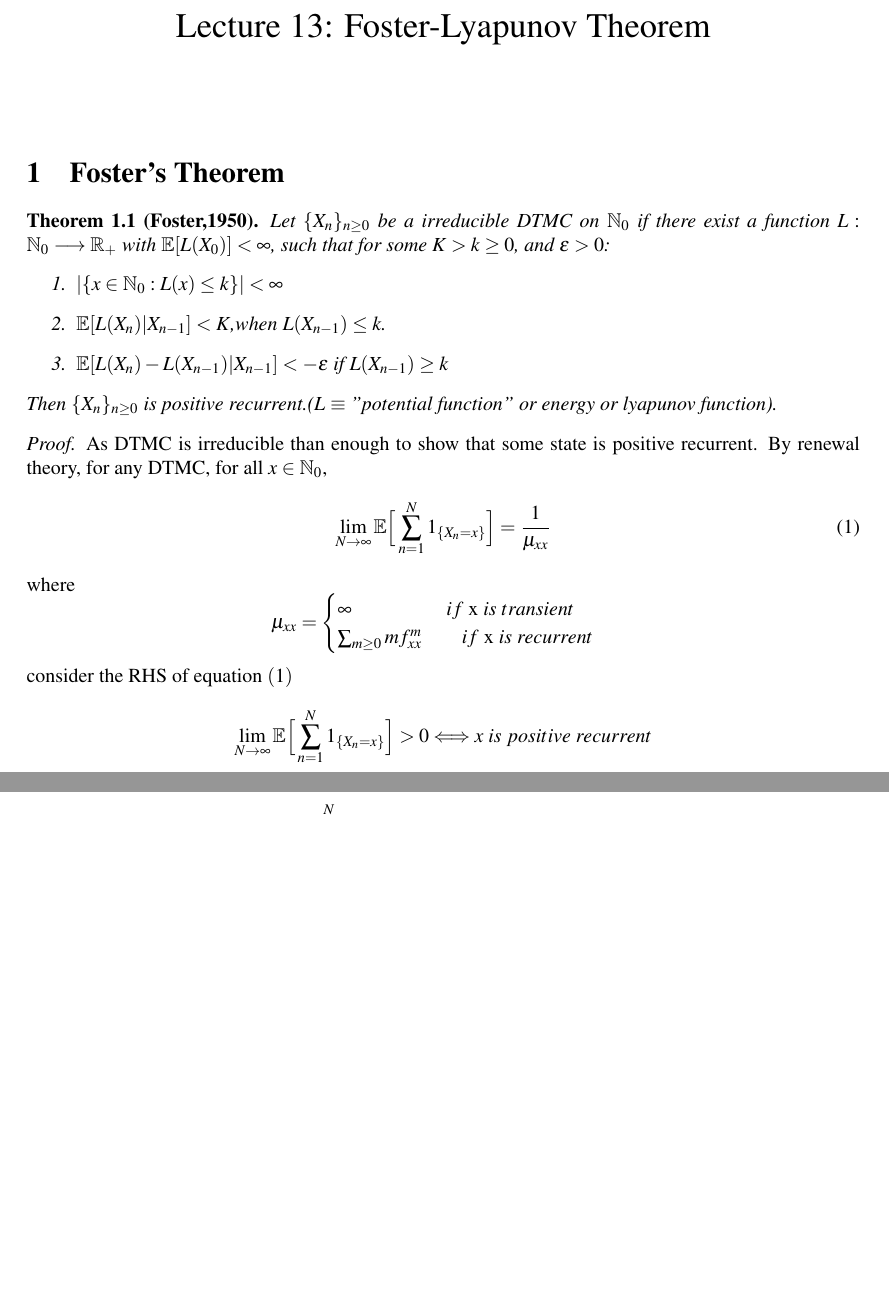
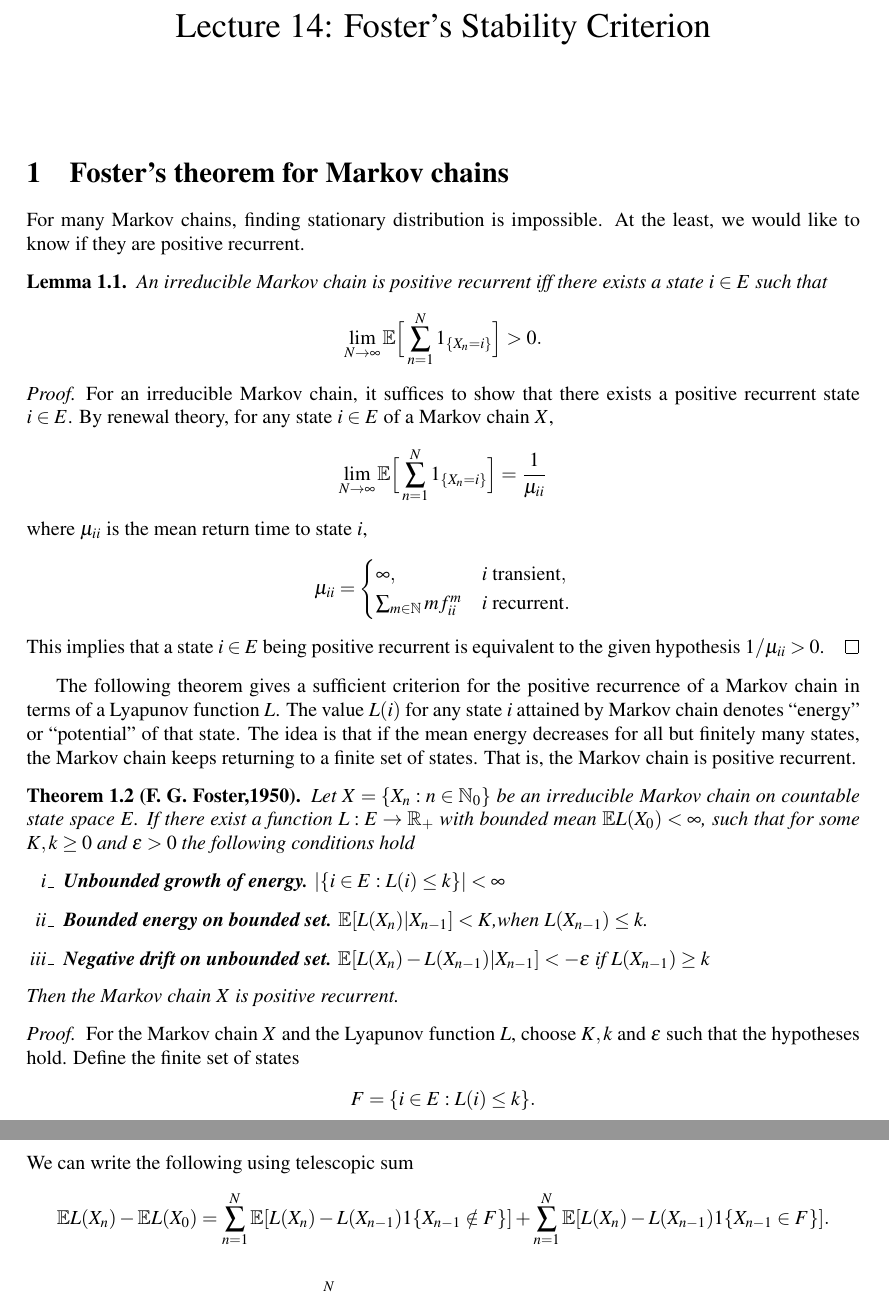
Before and after one commit to TeachingReps/Stochastic-Processes, a LaTeX document (lecture-14.tex): two parts of pages 1 and 2 of 4, joined at a grey line, cut at the place of the change, the shorter picture padded with empty space. Compiled offline with pdfLaTeX.

Commit message:
Editing lectures

```diff
--- a/lecture-14.tex
+++ b/lecture-14.tex
@@ -1,37 +1,75 @@
 \documentclass[a4paper,10pt,english]{article}
 \input{header}
 %opening
-\title{Lecture 13: Foster-Lyapunov Theorem}
+\title{Lecture 14: Foster's Stability Criterion}
 \date{}%01 Mar 2016}
 \author{}
 
 \begin{document}
 \maketitle
-\section{Foster's Theorem}
-\begin{thm}[Foster,1950]
-Let $\{X_n\}_{n \geq 0}$ be a irreducible DTMC on $\mathbb{N}_0$ if there exist a function $L : \mathbb{N}_0 \longrightarrow \mathbb{R}_+$ with $\mathbb{E}[L(X_0)] < \infty$, such that for some $K>k\geq0$, and $\epsilon>0$:
-\begin{enumerate}
-\item $|\{x \in \mathbb{N}_0 : L(x) \leq k\}| < \infty$
-\item $\mathbb{E}[L(X_n)|X_{n-1}] < K$,when $L(X_{n-1}) \leq k$.
-\item $\mathbb{E}[L(X_n)-L(X_{n-1})|X_{n-1}] < -\epsilon$ if $L(X_{n-1})\geq k$
+\section{Foster's theorem for Markov chains}
+For many Markov chains, finding stationary distribution is impossible.
+At the least, we would like to know if they are positive recurrent.
+
+\begin{lem}
+An irreducible Markov chain is positive recurrent iff there exists a state $i \in E$ such that
+\begin{align*}
+\lim_{N \to \infty} \E\Big[ \sum_{n=1}^{N} \boldsymbol{1}_{\{X_n=i \}} \Big] > 0. % \Longleftrightarrow x \ is \ positive \ recurrent
+\end{align*}
+\end{lem}
+\begin{proof}
+For an irreducible Markov chain, it suffices to show that there exists a positive recurrent state $i \in E$.
+By renewal theory, for any state $i \in E$ of a Markov chain $X$,
+\begin{align*}
+\lim_{N \to \infty} \E\Big[ \sum_{n=1}^{N} \boldsymbol{1}_{\{X_n=i\}} \Big] = \frac{1}{\mu _{ii}}
+\end{align*}
+where $\mu_{ii}$ is the mean return time to state $i$,
+\eq{
+\mu _{ii}=
+\begin{cases}
+	\infty, & i\text{ transient},\\
+	\sum_{m \in \N}m f^{m}_{ii} &i \text{ recurrent}.
+\end{cases}
+}
+This implies that a state $i \in E$ being positive recurrent is equivalent to the given hypothesis $1/\mu_{ii} > 0$.
+%\begin{align*}
+%\lim_{N \to \infty} \E\Big[ \sum_{n=1}^{N} \boldsymbol{1}_{\{X_n=i \}} \Big] > 0. % \Longleftrightarrow x \ is \ positive \ recurrent
+%\end{align*}
+\end{proof}
+
+The following theorem gives a sufficient criterion for the positive recurrence of a Markov chain in terms of a Lyapunov function $L$.
+The value $L(i)$ for any state $i$ attained by Markov chain denotes ``energy'' or ``potential'' of that state.
+The idea is that if the mean energy decreases for all but finitely many states, the Markov chain keeps returning to a finite set of states.
+That is, the Markov chain is positive recurrent.
+
+\begin{thm}[F. G. Foster,1950]
+Let $X = \{X_n: n \in \N_0\}$ be an irreducible Markov chain on countable state space $E$.
+If there exist a function $L : E \to \R_+$ with bounded mean $\E L(X_0) < \infty$, such that for some $K, k \geq 0$ and $\epsilon>0$ the following conditions hold
+\begin{enumerate}[i\_]
+\item \textbf{Unbounded growth of energy.} $|\{i \in E: L(i) \leq k\}| < \infty$
+\item \textbf{Bounded energy on bounded set.} $\E[L(X_n)|X_{n-1}] < K$,when $L(X_{n-1}) \leq k$.
+\item \textbf{Negative drift on unbounded set.} $\E[L(X_n)-L(X_{n-1})|X_{n-1}] < -\epsilon$ if $L(X_{n-1})\geq k$
 \end{enumerate}
-Then $\{X_n\}_{n \geq 0}$ is positive recurrent.(L $\equiv$ "potential function" or energy or lyapunov function).
+Then the Markov chain $X$ is positive recurrent.
+%(L $\equiv$ "potential function" or energy or Lyapunov function).
 \end{thm}
 \begin{proof}
-As DTMC is irreducible than enough to show that some state is positive recurrent.
-By renewal theory, for any DTMC, for all $x \in \mathbb{N}_0$,
-\begin{align}
-\lim\limits_{N \rightarrow \infty} \mathbb{E}\Big[ \sum_{n=1}^{N} \boldsymbol{1}_{\{X_n=x\}} \Big] = \frac{1}{\mu _{xx}}
-\end{align}
-where
-\begin{equation*}
-\mu _{xx}=
-\begin{cases}
-	\infty \ \ \ \ \ \ \ \ \ \ \ \ \ \ \ \ \ \ \ if \ $x$ \ is \ transient\\
-	\sum_{m \geq 0}m f^{m}_{xx} \ \ \ \ \ \ \ \ if \ $x$ \ is \ recurrent \\
-\end{cases}
-\end{equation*}
-consider the RHS of equation $(1)$
+%Since the Markov chain is irreducible, iconsider
+For the Markov chain $X$ and the Lyapunov function $L$, choose $K,k$ and $\epsilon$ such that the hypotheses hold.
+Define the finite set of states
+\eq{
+F &= \{i \in E: L(i) \leq k\}.
+}
+We can write the following using telescopic sum
+\eq{
+\E L(X_n) - \E L(X_0) %&=  \sum_{n=1}^{N}\E[L(X_n)-L(X_{n-1})]
+&=  \sum_{n=1}^{N}\E[L(X_n)-L(X_{n-1})1\{X_{n-1} \notin F \}] + \sum_{n=1}^{N}\E[L(X_n)-L(X_{n-1}) 1\{X_{n-1} \in F\}].
+}
 \begin{align*}
-\lim\limits_{N \rightarrow \infty} \mathbb{E}\Big[ \sum_{n=1}^{N} \boldsymbol{1}_{\{X_n=x\}} \Big] > 0 \Longleftrightarrow x \ is \ positive \ recurrent
+& 0 \leq \E[L(X_n)] = \E[L(X_0)] +   \sum_{n=1}^{N}\E[L(X_n)-L(X_{n-1})]\\
+&= \E[L(X_0)] + \sum_{n=1}^{N}\E[L(X_n)-L(X_{n-1})]\boldsymbol{1}_{\{L(X_{n-1})>k\}} + \sum_{n=1}^{N}\E[L(X_n)-L(X_{n-1})]\boldsymbol{1}_{\{L(X_{n-1})\leq k\}}\\
+&\leq \E[L(X_0)] + \sum_{n=1}^{N}\E[-\epsilon \        \boldsymbol{1}_{\{L(X_{n-1})>k\}}] + \sum_{n=1}^{N}\E[K \ \boldsymbol{1}_{\{L(X_{n-1})\leq k\}}]\\
+&\to \Bigg[\E\sum_{n=1}^{N} \boldsymbol{1}_{\{L(X_{n-1})\leq k\}}\Bigg](K + \epsilon) \geq -\E[L(X_0)] + \epsilon N\\\\
+&\to \frac{1}{N} \Bigg[\E\sum_{n=1}^{N} \boldsymbol{1}_{\{L(X_{n-1})\leq k\}}\Bigg] \geq -\frac{\E[L(X_0)]}{N(K+\epsilon)} + \frac{\epsilon}{K+\epsilon}\\\\
+&\to \limsup_{N\to \infty}\frac{1}{N} \Bigg[\E\sum_{n=1}^{N} \boldsymbol{1}_{\{L(X_{n-1})\leq k\}}\Bigg] \geq \frac{\epsilon}{K+\epsilon}
 \end{align*}
@@ -39,8 +77 @@ consider
 \begin{align*}
-& 0 \leq \mathbb{E}[L(X_n)] = \mathbb{E}[L(X_0)] +   \sum_{n=1}^{N}\mathbb{E}[L(X_n)-L(X_{n-1})]\\
-&= \mathbb{E}[L(X_0)] + \sum_{n=1}^{N}\mathbb{E}[L(X_n)-L(X_{n-1})]\boldsymbol{1}_{\{L(X_{n-1})>k\}} + \sum_{n=1}^{N}\mathbb{E}[L(X_n)-L(X_{n-1})]\boldsymbol{1}_{\{L(X_{n-1})\leq k\}}\\
-&\leq \mathbb{E}[L(X_0)] + \sum_{n=1}^{N}\mathbb{E}[-\epsilon \        \boldsymbol{1}_{\{L(X_{n-1})>k\}}] + \sum_{n=1}^{N}\mathbb{E}[K \ \boldsymbol{1}_{\{L(X_{n-1})\leq k\}}]\\
-&\Rightarrow \Bigg[\mathbb{E}\sum_{n=1}^{N} \boldsymbol{1}_{\{L(X_{n-1})\leq k\}}\Bigg](K + \epsilon) \geq -\mathbb{E}[L(X_0)] + \epsilon N\\\\
-&\Rightarrow \frac{1}{N} \Bigg[\mathbb{E}\sum_{n=1}^{N} \boldsymbol{1}_{\{L(X_{n-1})\leq k\}}\Bigg] \geq -\frac{\mathbb{E}[L(X_0)]}{N(K+\epsilon)} + \frac{\epsilon}{K+\epsilon}\\\\
-&\Rightarrow \limsup_{N\rightarrow \infty}\frac{1}{N} \Bigg[\mathbb{E}\sum_{n=1}^{N} \boldsymbol{1}_{\{L(X_{n-1})\leq k\}}\Bigg] \geq \frac{\epsilon}{K+\epsilon}
-\end{align*}
```
Also changed, not shown: lecture-14.tex (26 more changed lines).
